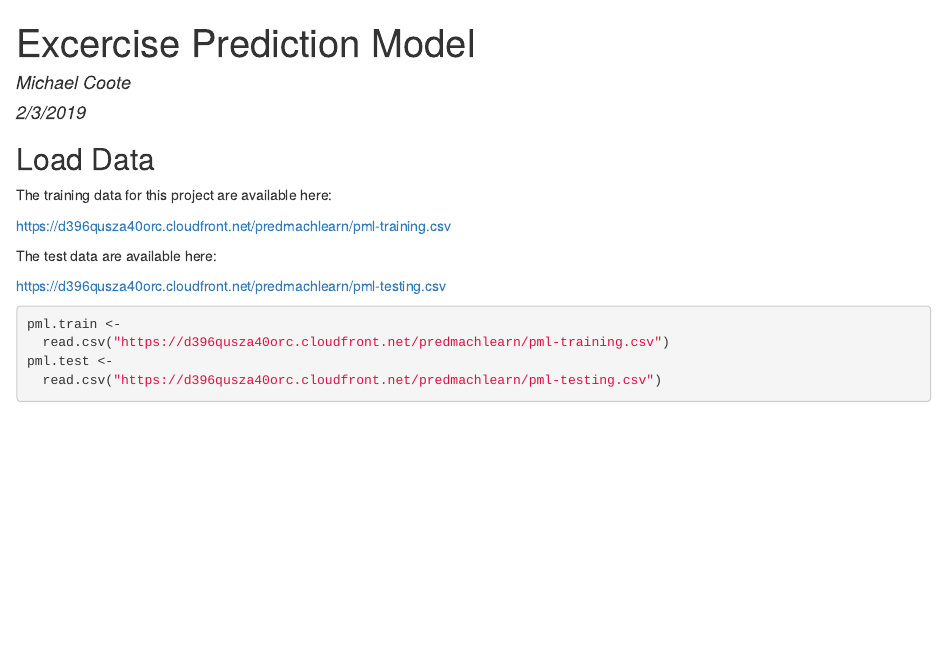
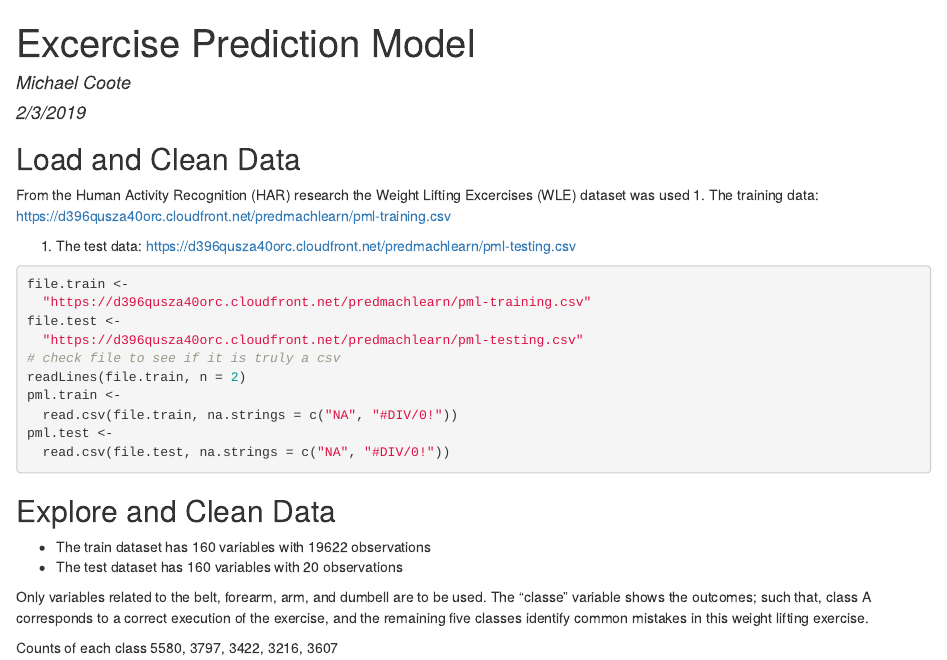
Before and after one commit to cootem/PracticalMachineLearning, an R Markdown document (ExcercisePredictionModel.Rmd): the page in a window 1100 px wide, from its top. The pictures show the output file ExcercisePredictionModel.html that the author committed with the source, opened offline.

Commit message:
draft markdown

````diff
--- a/ExcercisePredictionModel.Rmd
+++ b/ExcercisePredictionModel.Rmd
@@ -6,23 +6,68 @@ output: html_document
 ---
 
 ```{r setup, include=FALSE}
-knitr::opts_chunk$set(echo = TRUE)
+knitr::opts_chunk$set(echo = FALSE)
+library(tidyverse)
+library(kableExtra)
 ```
 
-## Load Data
+## Load and Clean Data
 
-The training data for this project are available here:
-
+From the Human Activity Recognition (HAR) research the Weight Lifting Excercises
+(WLE) dataset was used
+1.  The training data:
 https://d396qusza40orc.cloudfront.net/predmachlearn/pml-training.csv
 
-The test data are available here:
-
+1.  The test data:
 https://d396qusza40orc.cloudfront.net/predmachlearn/pml-testing.csv
 
-```{r load}
+```{r load, cache=TRUE, results = "hide", echo = TRUE }
+file.train <-
+  "https://d396qusza40orc.cloudfront.net/predmachlearn/pml-training.csv"
+file.test <-
+  "https://d396qusza40orc.cloudfront.net/predmachlearn/pml-testing.csv"
+# check file to see if it is truly a csv
+readLines(file.train, n = 2)
 pml.train <-
-  read.csv("https://d396qusza40orc.cloudfront.net/predmachlearn/pml-training.csv")
+  read.csv(file.train, na.strings = c("NA", "#DIV/0!"))
 pml.test <-
-  read.csv("https://d396qusza40orc.cloudfront.net/predmachlearn/pml-testing.csv")
+  read.csv(file.test, na.strings = c("NA", "#DIV/0!"))
+```
+
+## Explore and Clean Data
+
+```{r explore}
+pml.train <- as_tibble(pml.train)
+pml.test <- as_tibble(pml.test)
+```
+
+* The train dataset has `r ncol(pml.train)` variables with `r nrow(pml.train)`
+observations
+* The test dataset has `r ncol(pml.test)` variables with `r nrow(pml.test)`
+observations
+
+Only variables related to the belt, forearm, arm, and dumbell are to be used.
+The "classe" variable shows the outcomes; such that, class A corresponds to a
+correct execution of the exercise, and the remaining five classes identify
+common mistakes in this weight lifting exercise.
+
+```{r explore2}
+pml.train.cln <- pml.train %>%
+  select(matches("belt|forearm|arm|dumbell"), classe)
+pml.test.cln <- pml.test %>%
+  select(matches("belt|forearm|arm|dumbell"))
+```
+
+### Counts
+Counts of each class: `r table(pml.train$classe)` (A - E, respectively)
+
+### Sparse Data
+
+Sparsely populated variables are removed from the set.
+
+```{r explore3}
+# find variables with many NA observations
+r <- nrow(pml.train.cln)
+pml.train.cln %>% select_if(~mean(is.na(.) < 0.1)) %>% names()
 
 ```
````
Also changed, not shown: ExcercisePredictionModel.html, README.html (deleted).
